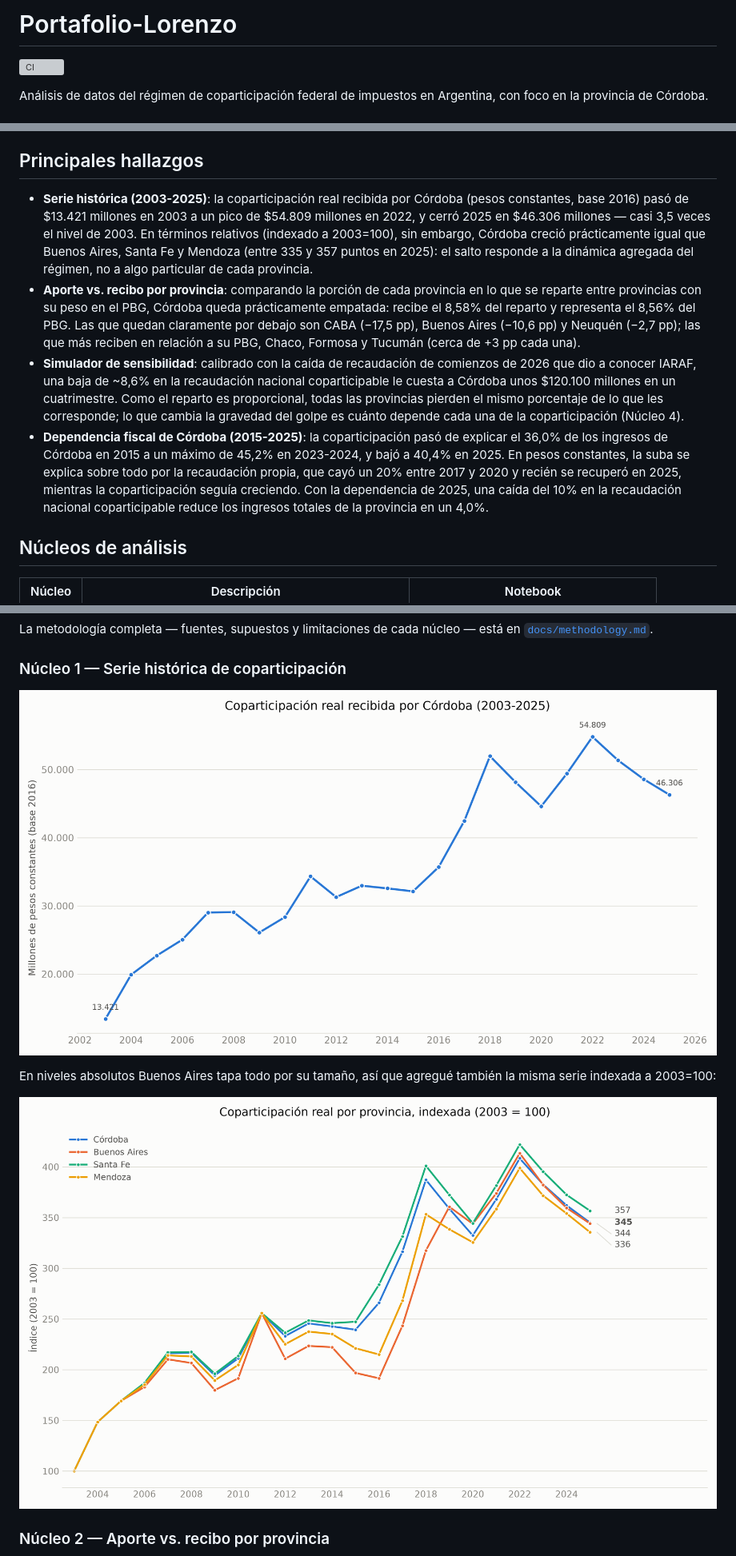
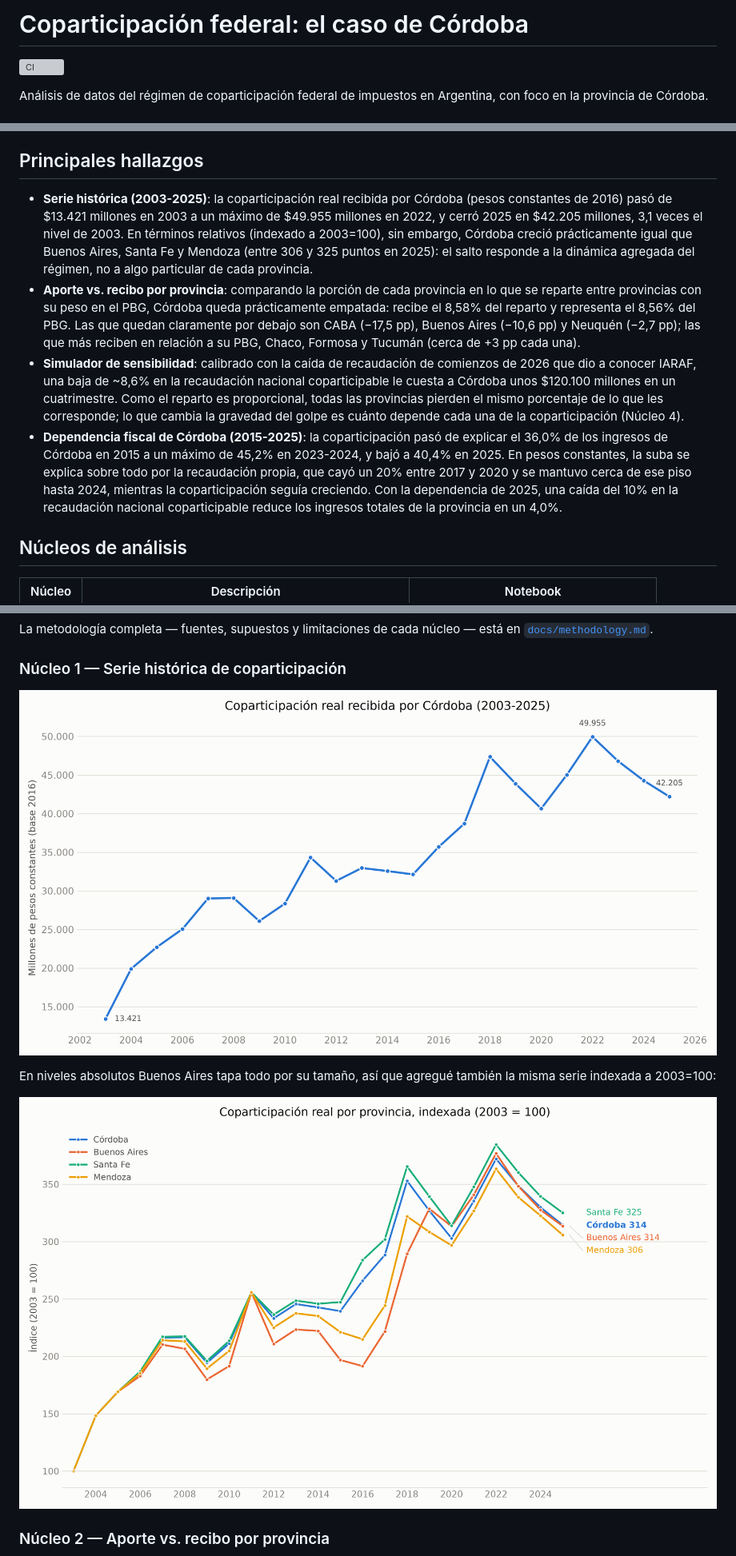
Before and after one commit to llorenzomagnano-sys/Portafolio-Lorenzo, a Markdown page: README.md, 3 parts joined by grey strips. Shown: that part at 80% size. GitHub-like rendering; pictures changed too: output/figures/comparativo_provincias_indexado_2003_2025.png, output/figures/cordoba_evolucion_real_2003_2025.png; grey boxes are pictures that could not be loaded.

```diff
--- a/README.md
+++ b/README.md
@@ -1,4 +1,4 @@
-# Portafolio-Lorenzo
+# Coparticipación federal: el caso de Córdoba
 
 [![CI](https://github.com/llorenzomagnano-sys/Portafolio-Lorenzo/actions/workflows/ci.yml/badge.svg)](https://github.com/llorenzomagnano-sys/Portafolio-Lorenzo/actions/workflows/ci.yml)
 
@@ -12,10 +12,10 @@ Lo organicé en cuatro preguntas que se van encadenando: cómo evolucionó en el
 
 ## Principales hallazgos
 
-- **Serie histórica (2003-2025)**: la coparticipación real recibida por Córdoba (pesos constantes, base 2016) pasó de $13.421 millones en 2003 a un pico de $54.809 millones en 2022, y cerró 2025 en $46.306 millones — casi 3,5 veces el nivel de 2003. En términos relativos (indexado a 2003=100), sin embargo, Córdoba creció prácticamente igual que Buenos Aires, Santa Fe y Mendoza (entre 335 y 357 puntos en 2025): el salto responde a la dinámica agregada del régimen, no a algo particular de cada provincia.
+- **Serie histórica (2003-2025)**: la coparticipación real recibida por Córdoba (pesos constantes de 2016) pasó de $13.421 millones en 2003 a un máximo de $49.955 millones en 2022, y cerró 2025 en $42.205 millones, 3,1 veces el nivel de 2003. En términos relativos (indexado a 2003=100), sin embargo, Córdoba creció prácticamente igual que Buenos Aires, Santa Fe y Mendoza (entre 306 y 325 puntos en 2025): el salto responde a la dinámica agregada del régimen, no a algo particular de cada provincia.
 - **Aporte vs. recibo por provincia**: comparando la porción de cada provincia en lo que se reparte entre provincias con su peso en el PBG, Córdoba queda prácticamente empatada: recibe el 8,58% del reparto y representa el 8,56% del PBG. Las que quedan claramente por debajo son CABA (−17,5 pp), Buenos Aires (−10,6 pp) y Neuquén (−2,7 pp); las que más reciben en relación a su PBG, Chaco, Formosa y Tucumán (cerca de +3 pp cada una).
 - **Simulador de sensibilidad**: calibrado con la caída de recaudación de comienzos de 2026 que dio a conocer IARAF, una baja de ~8,6% en la recaudación nacional coparticipable le cuesta a Córdoba unos $120.100 millones en un cuatrimestre. Como el reparto es proporcional, todas las provincias pierden el mismo porcentaje de lo que les corresponde; lo que cambia la gravedad del golpe es cuánto depende cada una de la coparticipación (Núcleo 4).
-- **Dependencia fiscal de Córdoba (2015-2025)**: la coparticipación pasó de explicar el 36,0% de los ingresos de Córdoba en 2015 a un máximo de 45,2% en 2023-2024, y bajó a 40,4% en 2025. En pesos constantes, la suba se explica sobre todo por la recaudación propia, que cayó un 20% entre 2017 y 2020 y recién se recuperó en 2025, mientras la coparticipación seguía creciendo. Con la dependencia de 2025, una caída del 10% en la recaudación nacional coparticipable reduce los ingresos totales de la provincia en un 4,0%.
+- **Dependencia fiscal de Córdoba (2015-2025)**: la coparticipación pasó de explicar el 36,0% de los ingresos de Córdoba en 2015 a un máximo de 45,2% en 2023-2024, y bajó a 40,4% en 2025. En pesos constantes, la suba se explica sobre todo por la recaudación propia, que cayó un 20% entre 2017 y 2020 y se mantuvo cerca de ese piso hasta 2024, mientras la coparticipación seguía creciendo. Con la dependencia de 2025, una caída del 10% en la recaudación nacional coparticipable reduce los ingresos totales de la provincia en un 4,0%.
 
 ## Núcleos de análisis
 
```
Also changed, not shown: other parts of README.md (+5 -3 lines), docs/methodology.md (+6 -6 lines), output/figures/comparativo_provincias_real_2003_2025.png, output/figures/dependencia_fiscal_cordoba_real.png, 9 other files.
